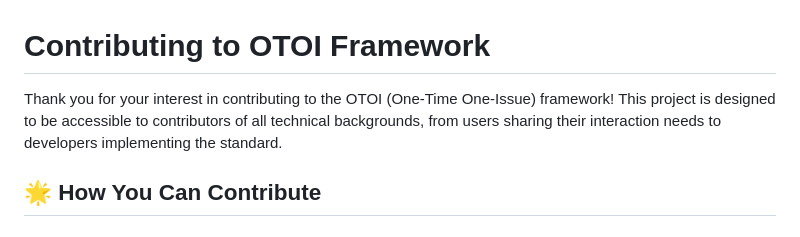
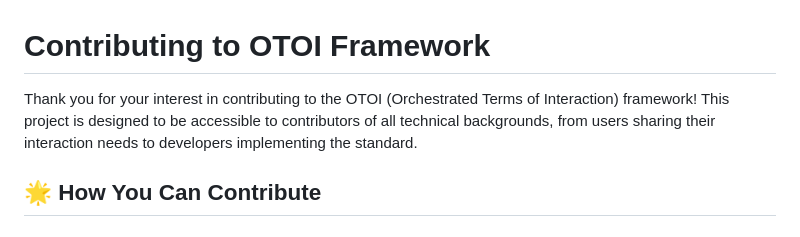
Before and after one commit to NeuroLift-Technologies/nlt-toi, a Markdown page: CONTRIBUTING.md, the part around the change. Rendered like a GitHub page.

```diff
--- a/CONTRIBUTING.md
+++ b/CONTRIBUTING.md
@@ -1,6 +1,6 @@
 # Contributing to OTOI Framework
 
-Thank you for your interest in contributing to the OTOI (One-Time One-Issue) framework! This project is designed to be accessible to contributors of all technical backgrounds, from users sharing their interaction needs to developers implementing the standard.
+Thank you for your interest in contributing to the OTOI (Orchestrated Terms of Interaction) framework! This project is designed to be accessible to contributors of all technical backgrounds, from users sharing their interaction needs to developers implementing the standard.
 
 ## 🌟 How You Can Contribute
 
```
Also changed, not shown: README.md (+2 -2 lines), docs/framework-overview.md (+1 -1 lines).
